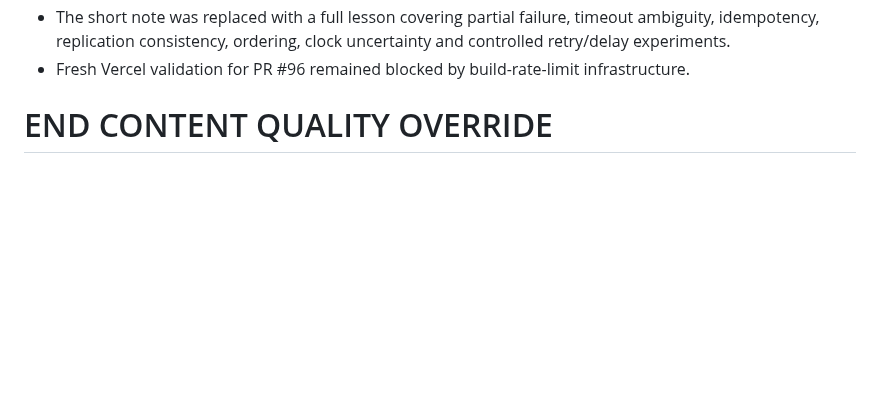
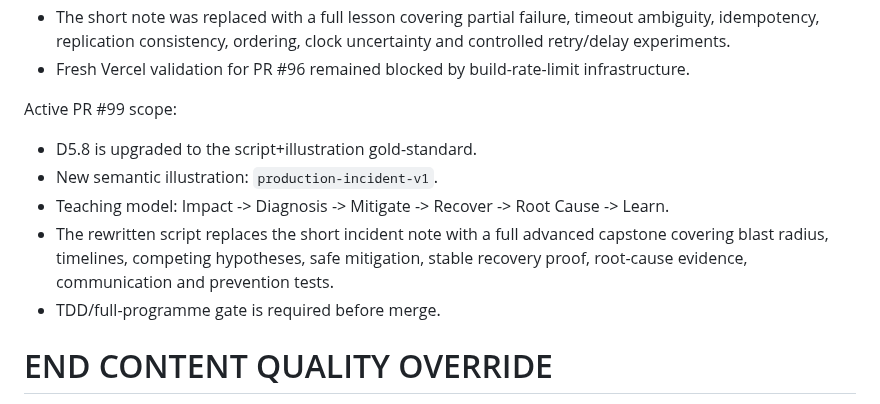
Before and after one commit to shennagyp-netizen/devops_programme, a Markdown page: docs/CONTINUATION_HANDOFF_CURRENT.md, the part around the change. GitHub-like rendering; blank space fills up the shorter version.

Commit message:
docs: track D5.8 production incident capstone

```diff
--- a/docs/CONTINUATION_HANDOFF_CURRENT.md
+++ b/docs/CONTINUATION_HANDOFF_CURRENT.md
@@ -2026,6 +2026,14 @@ Merged PR #96:
 - Fresh Vercel validation for PR #96 remained blocked by build-rate-limit infrastructure.
 
 
+
+Active PR #99 scope:
+- D5.8 is upgraded to the script+illustration gold-standard.
+- New semantic illustration: `production-incident-v1`.
+- Teaching model: Impact -> Diagnosis -> Mitigate -> Recover -> Root Cause -> Learn.
+- The rewritten script replaces the short incident note with a full advanced capstone covering blast radius, timelines, competing hypotheses, safe mitigation, stable recovery proof, root-cause evidence, communication and prevention tests.
+- TDD/full-programme gate is required before merge.
+
 END CONTENT QUALITY OVERRIDE
 ============================================================
 
```
